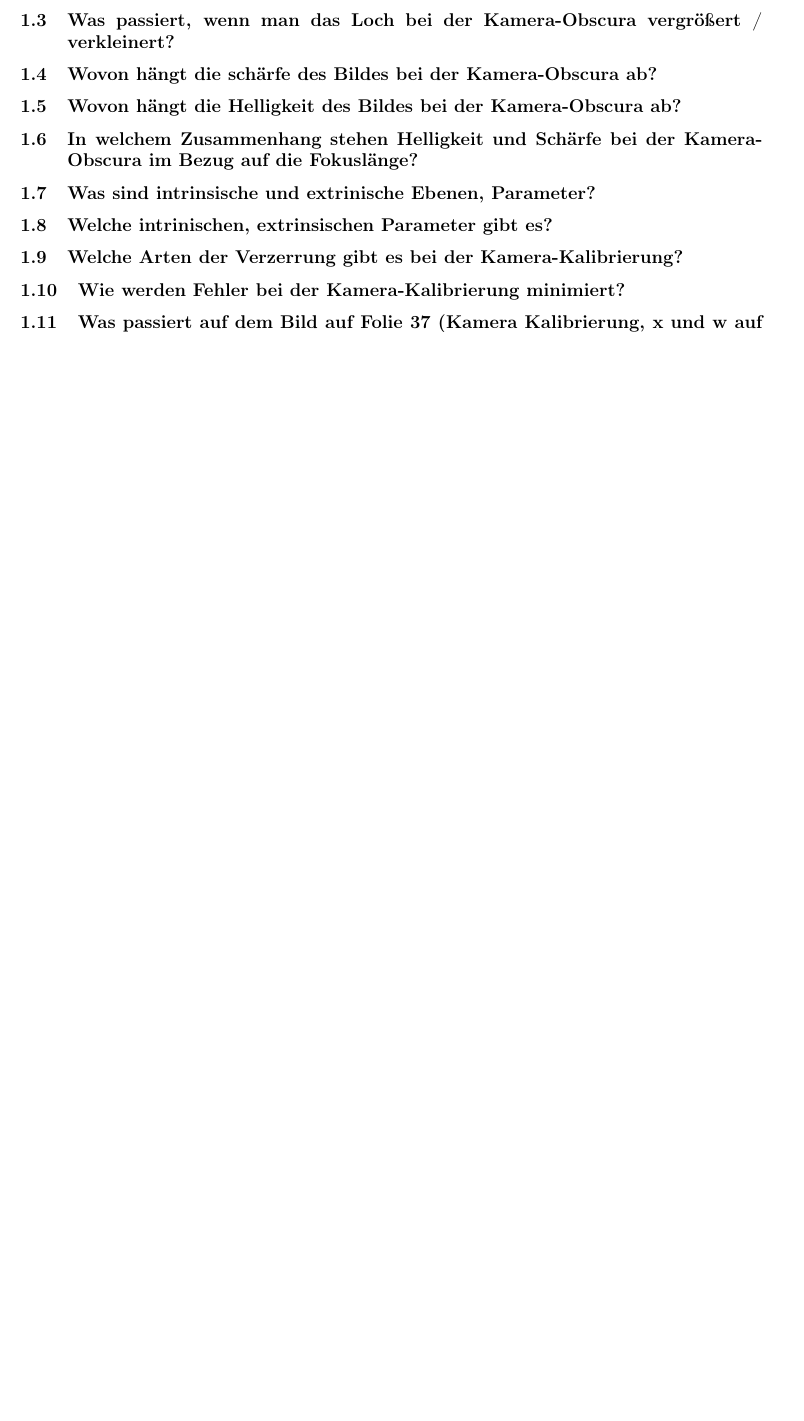
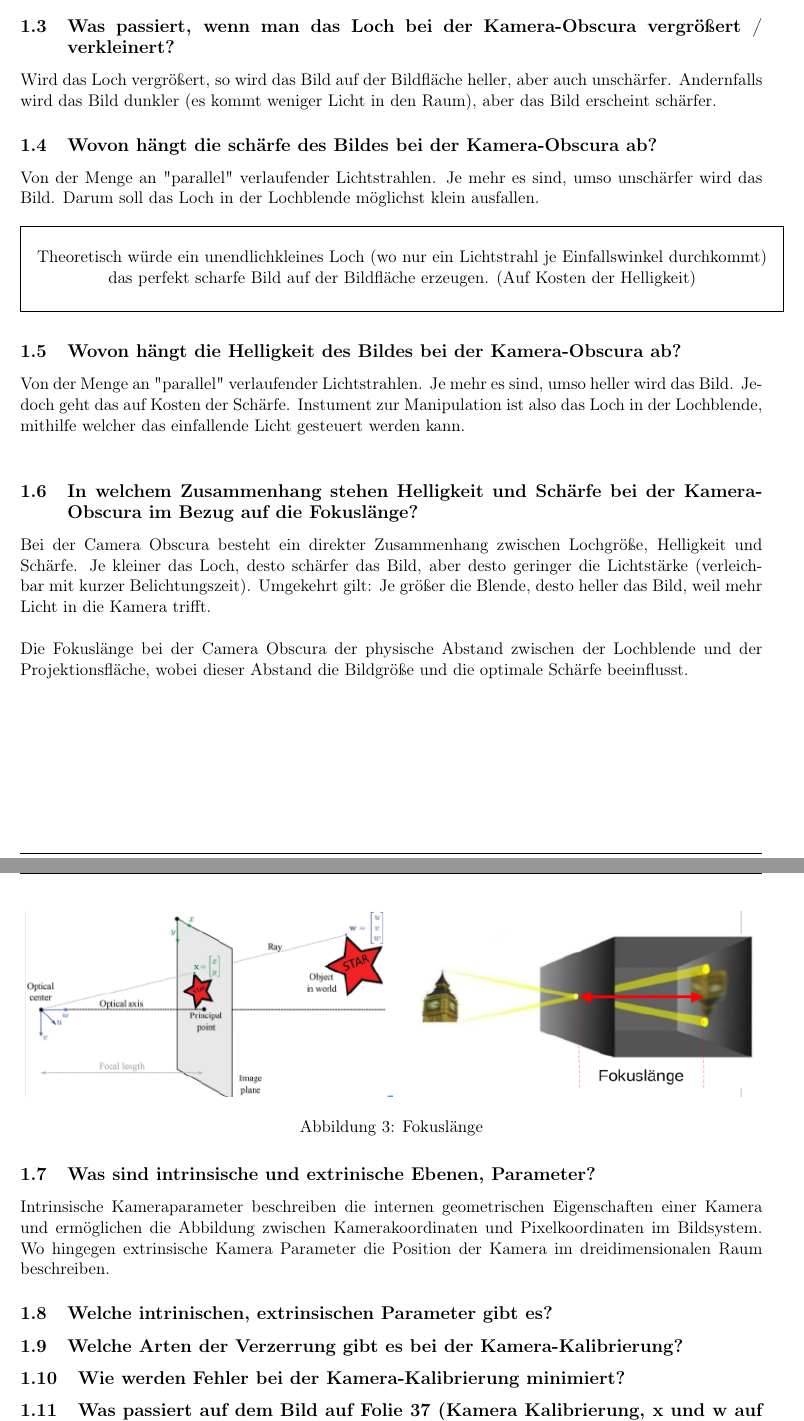
Before and after one commit to se-b3ros/2_bva, a LaTeX document (Ausarbeitung/document.tex, which reads Ausarbeitung/sections/Lineare_Abbildungssysteme.tex): part of page 5 of 10 before the commit and two parts of pages 5 and 6 of 11 after it, the two joined at a grey line, cut so that both start at the same text, the shorter picture padded with empty space. Compiled offline with pdfLaTeX.

Commit message:
Add new Answers

```diff
--- a/Ausarbeitung/sections/Lineare_Abbildungssysteme.tex
+++ b/Ausarbeitung/sections/Lineare_Abbildungssysteme.tex
@@ -36,13 +50,37 @@ wird das Objekt auf der Bildfläche \textbf{vergrößert} dargestellt. Ist jedoc
 
 \subsection{Was passiert, wenn man das Loch bei der Kamera-Obscura vergrößert / verkleinert?}
+Wird das Loch vergrößert, so wird das Bild auf der Bildfläche heller, aber auch unschärfer. Andernfalls wird das Bild dunkler
+(es kommt weniger Licht in den Raum), aber das Bild erscheint schärfer.
 
 \subsection{Wovon hängt die schärfe des Bildes bei der Kamera-Obscura ab?}
+Von der Menge an "parallel" verlaufender Lichtstrahlen. Je mehr es sind, umso unschärfer wird das Bild. Darum soll das Loch in der
+Lochblende möglichst klein ausfallen.\\
+
+\textbox{
+  Theoretisch würde ein unendlichkleines Loch (wo nur ein Lichtstrahl je Einfallswinkel durchkommt) das perfekt scharfe Bild auf der
+  Bildfläche erzeugen. (Auf Kosten der Helligkeit)
+}
 
 \subsection{Wovon hängt die Helligkeit des Bildes bei der Kamera-Obscura ab?}
+Von der Menge an "parallel" verlaufender Lichtstrahlen. Je mehr es sind, umso heller wird das Bild. Jedoch geht das auf Kosten der
+Schärfe. Instument zur Manipulation ist also das Loch in der Lochblende, mithilfe welcher das einfallende Licht gesteuert werden
+kann.\\
 
 \subsection{In welchem Zusammenhang stehen Helligkeit und Schärfe bei der Kamera-Obscura im Bezug auf die Fokuslänge?}
+Bei der Camera Obscura besteht ein direkter Zusammenhang zwischen Lochgröße, Helligkeit und Schärfe. Je kleiner das Loch,
+desto schärfer das Bild, aber desto geringer die Lichtstärke (verleichbar mit kurzer Belichtungszeit). Umgekehrt gilt: Je größer die
+Blende, desto heller das Bild, weil mehr Licht in die Kamera trifft.\\
+
+\noindent
+Die Fokuslänge bei der Camera Obscura der physische Abstand zwischen der Lochblende und der Projektionsfläche, wobei dieser
+Abstand die Bildgröße und die optimale Schärfe beeinflusst.
+
+\includeImgNoUrl{H}{width=\linewidth}{./img/Lineare_Abbildungssysteme/3.png}{Fokuslänge}{fig:linsys-3}{\centering}
 
 \subsection{Was sind intrinsische und extrinische Ebenen, Parameter?}
+Intrinsische Kameraparameter beschreiben die internen geometrischen Eigenschaften einer Kamera und ermöglichen die Abbildung zwischen
+Kamerakoordinaten und Pixelkoordinaten im Bildsystem. Wo hingegen extrinsische Kamera Parameter die Position der Kamera
+im dreidimensionalen Raum beschreiben.
 
 \subsection{Welche intrinischen, extrinsischen Parameter gibt es?}
 
```
Also changed, not shown: Ausarbeitung/document.pdf, Ausarbeitung/img/Lineare_Abbildungssysteme/3.png (added), Ausarbeitung/sections/Lineare_Abbildungssysteme.tex (14 more changed lines).
